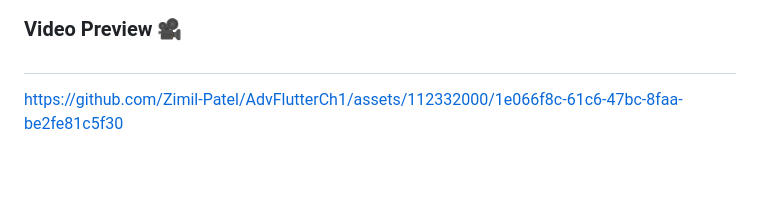
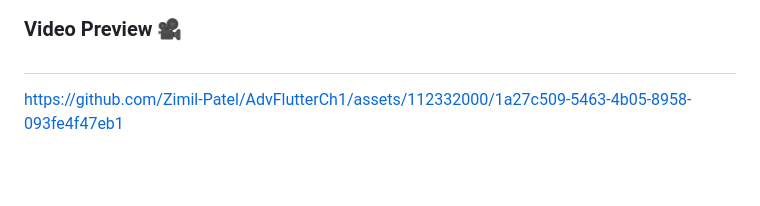
Before and after one commit to Zimil-Patel/AdvFlutterCh1, a Markdown page: README.md, the part around the change. GitHub-like rendering.

```diff
--- a/README.md
+++ b/README.md
@@ -156,6 +156,6 @@ https://github.com/Zimil-Patel/AdvFlutterCh1/assets/112332000/dcbd688a-4681-460a
 ### Video Preview 🎥
 #
 
-https://github.com/Zimil-Patel/AdvFlutterCh1/assets/112332000/1e066f8c-61c6-47bc-8faa-be2fe81c5f30
+https://github.com/Zimil-Patel/AdvFlutterCh1/assets/112332000/1a27c509-5463-4b05-8958-093fe4f47eb1
 
 <br></br>
```
